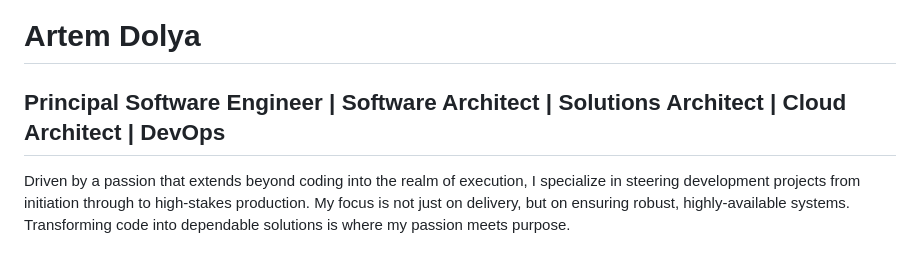
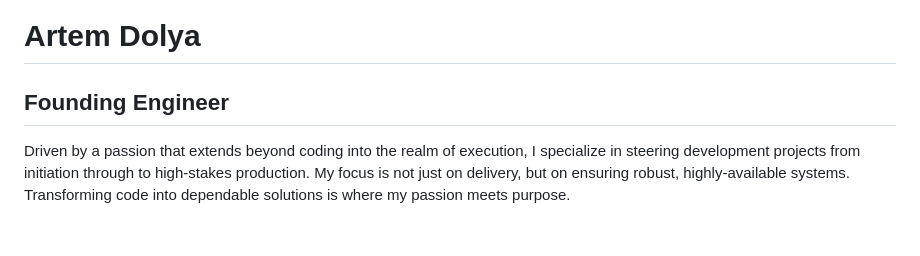
Before and after one commit to artdolya/artdolya, a Markdown page: README.md, the part around the change. Drawn GitHub-style.

```diff
--- a/README.md
+++ b/README.md
@@ -1,6 +1,6 @@
 # Artem Dolya
 
-## Principal Software Engineer | Software Architect | Solutions Architect | Cloud Architect | DevOps
+## Founding Engineer
 
 Driven by a passion that extends beyond coding into the realm of execution, I specialize in steering development projects from initiation through to high-stakes production. My focus is not just on delivery, but on ensuring robust, highly-available systems. Transforming code into dependable solutions is where my passion meets purpose.
 
```
